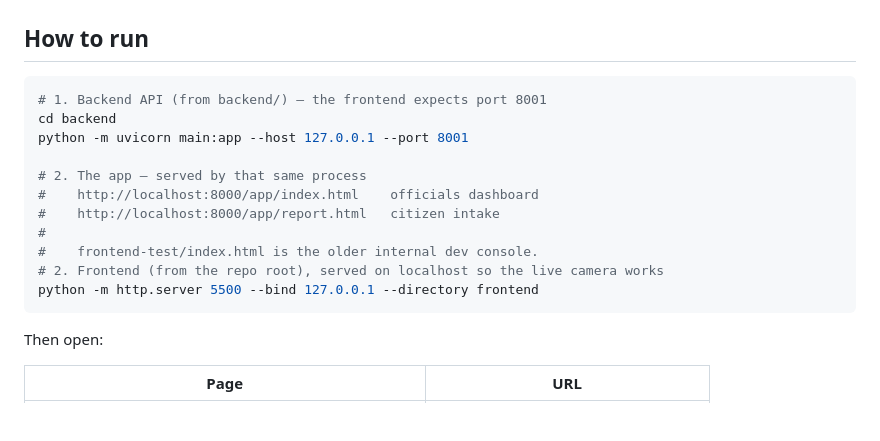
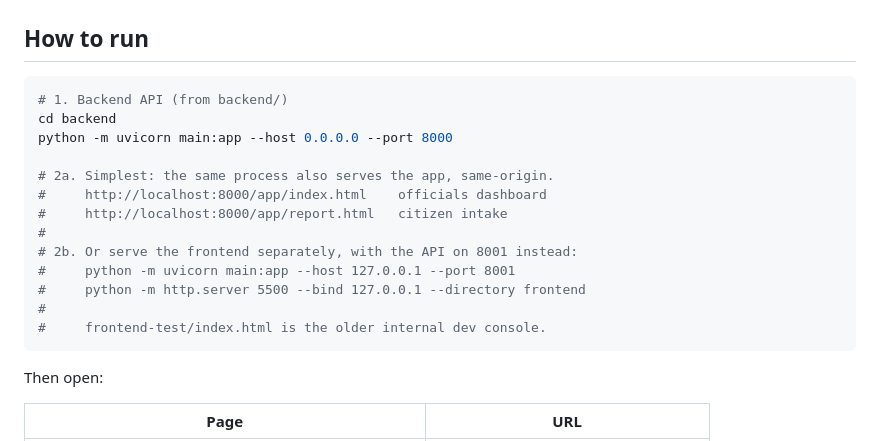
Before and after one commit to hack-the-future-26/HWF2026-0025-CHAOTECH, a Markdown page: README.md, the part around one of its changes. Drawn GitHub-style; blank space fills up the shorter version.

````diff
--- a/README.md
+++ b/README.md
@@ -75,17 +69,19 @@ Legend: ✅ done and verified &nbsp; ⚠️ partial / blocked on something outsi
 ## How to run
 
 ```bash
-# 1. Backend API (from backend/) — the frontend expects port 8001
+# 1. Backend API (from backend/)
 cd backend
-python -m uvicorn main:app --host 127.0.0.1 --port 8001
+python -m uvicorn main:app --host 0.0.0.0 --port 8000
 
-# 2. The app — served by that same process
-#    http://localhost:8000/app/index.html    officials dashboard
-#    http://localhost:8000/app/report.html   citizen intake
+# 2a. Simplest: the same process also serves the app, same-origin.
+#     http://localhost:8000/app/index.html    officials dashboard
+#     http://localhost:8000/app/report.html   citizen intake
 #
-#    frontend-test/index.html is the older internal dev console.
-# 2. Frontend (from the repo root), served on localhost so the live camera works
-python -m http.server 5500 --bind 127.0.0.1 --directory frontend
+# 2b. Or serve the frontend separately, with the API on 8001 instead:
+#     python -m uvicorn main:app --host 127.0.0.1 --port 8001
+#     python -m http.server 5500 --bind 127.0.0.1 --directory frontend
+#
+#     frontend-test/index.html is the older internal dev console.
 ```
 
 Then open:
````
Also changed, not shown: other parts of README.md (+5 -11 lines).
